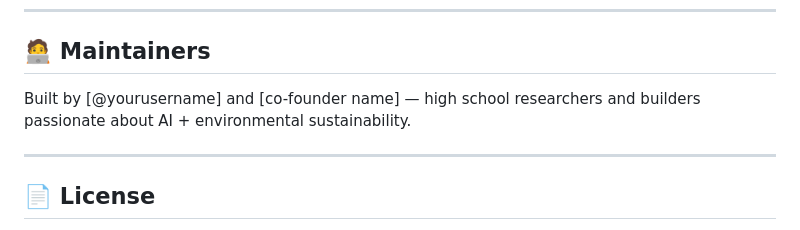
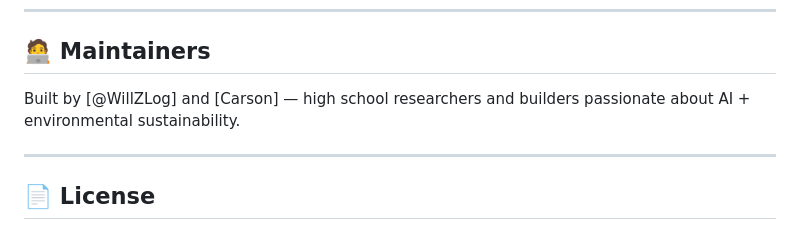
Before and after one commit to WillZlog/FolliageFusion, a Markdown page: README.md, the part around the change. Drawn GitHub-style.

Commit message:
fixed readme :]

```diff
--- a/README.md
+++ b/README.md
@@ -156,7 +156,7 @@ FolliageFusion/
 
 ## 🧑‍💻 Maintainers
 
-Built by \[@yourusername] and \[co-founder name] — high school researchers and builders passionate about AI + environmental sustainability.
+Built by \[@WillZLog] and \[Carson] — high school researchers and builders passionate about AI + environmental sustainability.
 
 ---
 
```
